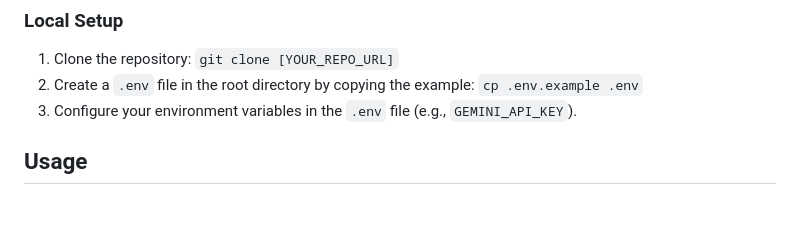
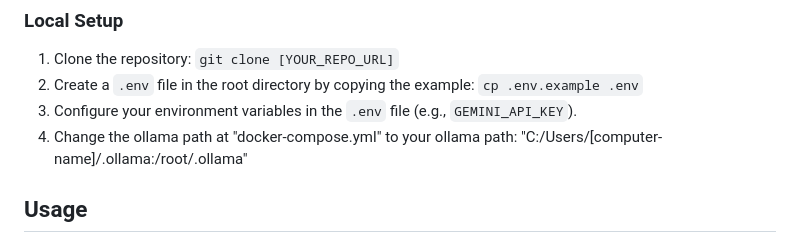
Before and after one commit to khongbk-3422/kyouth-data-ai-khongbk, a Markdown page: week_3/README.md, the part around the change. Drawn GitHub-style; blank space fills up the shorter version.

```diff
--- a/week_3/README.md
+++ b/week_3/README.md
@@ -17,6 +17,7 @@ This project is a full-stack AI-powered Resume Helper Chatbot. Its primary goal
 2. Create a `.env` file in the root directory by copying the example:
    `cp .env.example .env`
 3. Configure your environment variables in the `.env` file (e.g., `GEMINI_API_KEY`).
+4. Change the ollama path at "docker-compose.yml" to your ollama path: "C:/Users/[computer-name]/.ollama:/root/.ollama"
 
 ## Usage
 1. **Run the application:** `docker compose up --build`
```
Also changed, not shown: README.md (+1 -0 lines).
